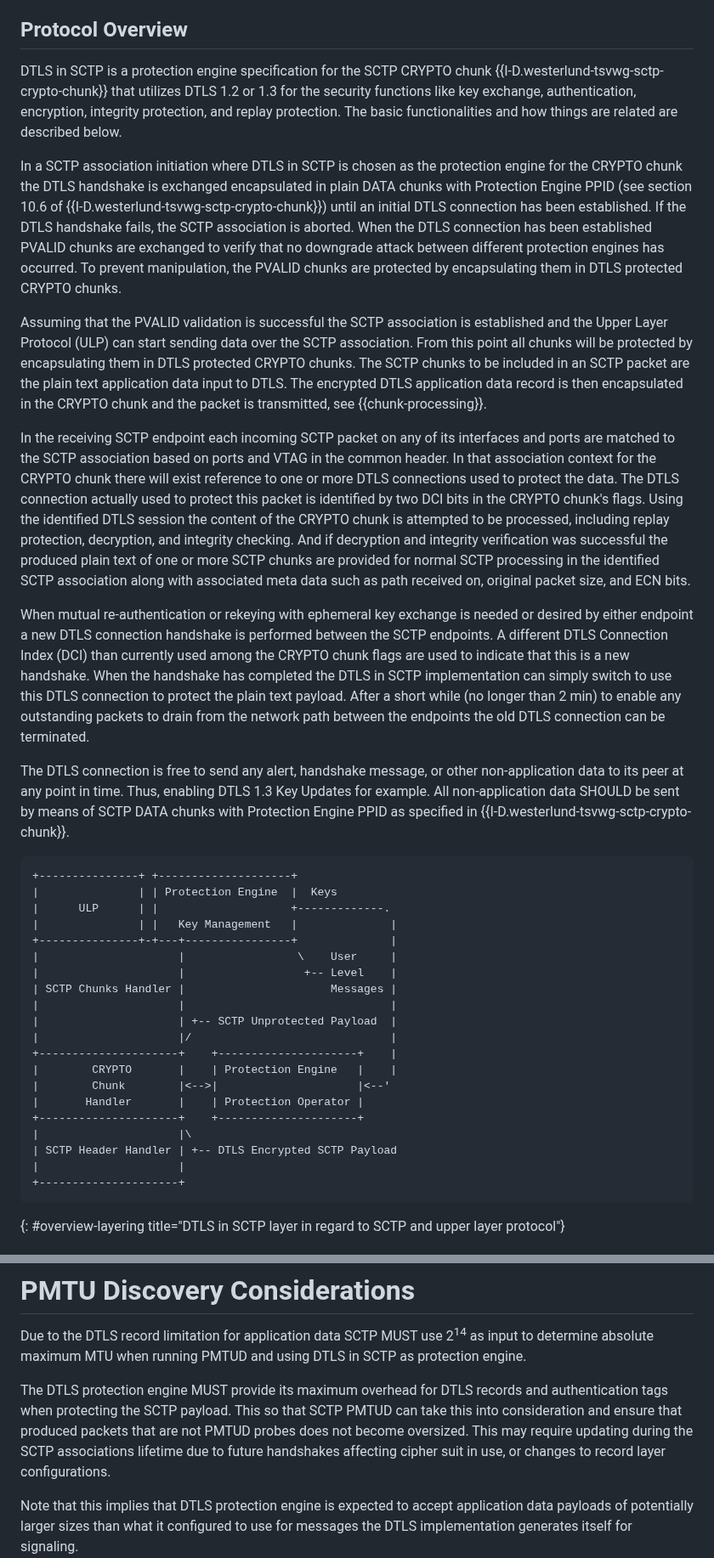
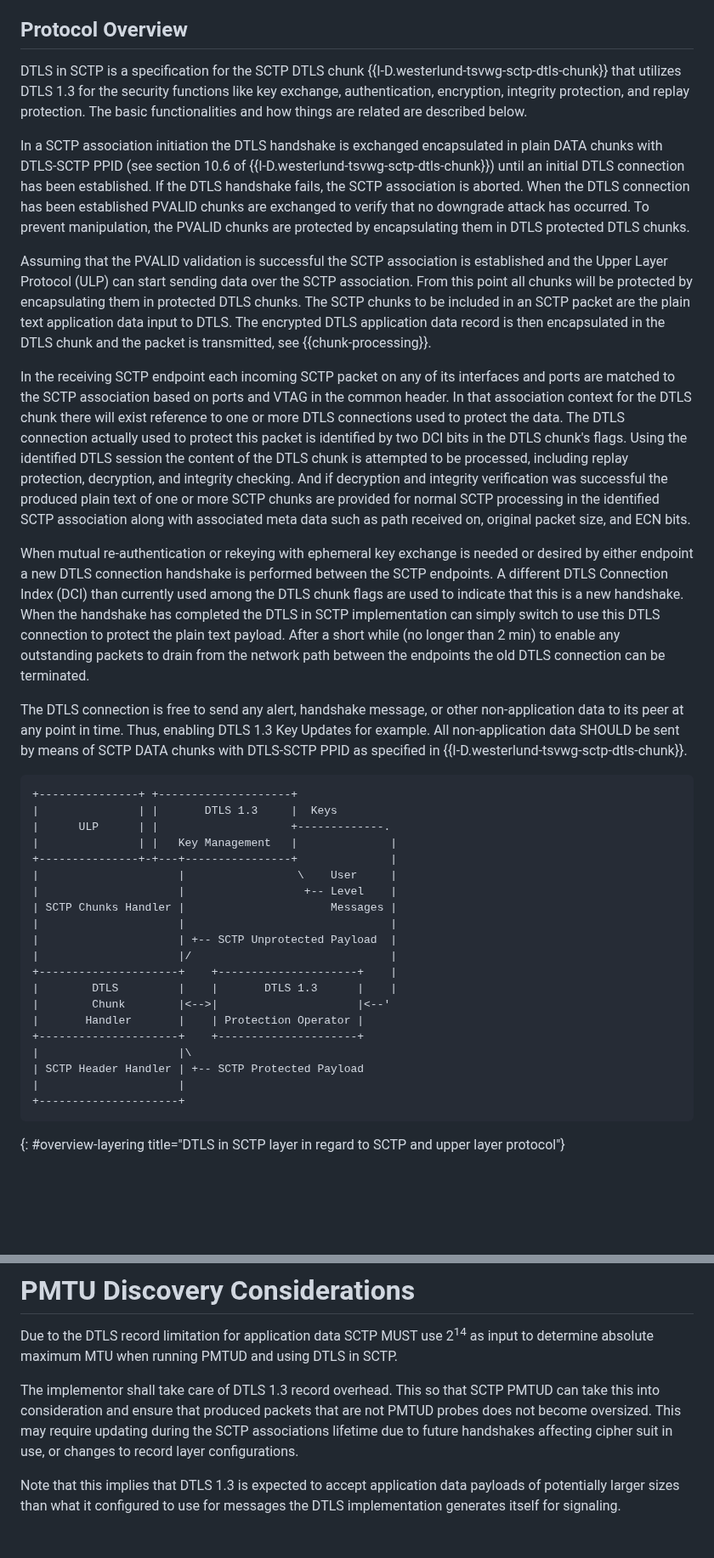
Before and after one commit to gloinul/draft-westerlund-tsvwg-sctp-dtls-handshake, a Markdown page: draft-westerlund-tsvwg-sctp-dtls-handshake.md, 2 parts joined by grey strips. Shown at 85% size. GitHub-like rendering; blank space fills up the shorter version.

```diff
--- a/draft-westerlund-tsvwg-sctp-dtls-handshake.md
+++ b/draft-westerlund-tsvwg-sctp-dtls-handshake.md
@@ -147,42 +146,41 @@ key exchange. This is intended as an alternative to using DTLS/SCTP (RFC
 
 ## Protocol Overview
 
-   DTLS in SCTP is a protection engine specification for the SCTP
-   CRYPTO chunk {{I-D.westerlund-tsvwg-sctp-crypto-chunk}} that
-   utilizes DTLS 1.2 or 1.3 for the security functions like
+   DTLS in SCTP is a specification for the SCTP
+   DTLS chunk {{I-D.westerlund-tsvwg-sctp-dtls-chunk}} that
+   utilizes DTLS 1.3 for the security functions like
    key exchange, authentication, encryption, integrity protection,
    and replay protection. The basic functionalities and how things
    are related are described below.
 
-   In a SCTP association initiation where DTLS in SCTP is chosen as
-   the protection engine for the CRYPTO chunk the DTLS handshake
-   is exchanged encapsulated in plain DATA chunks with Protection
-   Engine PPID (see section 10.6 of {{I-D.westerlund-tsvwg-sctp-crypto-chunk}})
+   In a SCTP association initiation the DTLS handshake
+   is exchanged encapsulated in plain DATA chunks with DTLS-SCTP
+   PPID (see section 10.6 of {{I-D.westerlund-tsvwg-sctp-dtls-chunk}})
    until an initial DTLS connection has been established.
    If the DTLS handshake fails, the
    SCTP association is aborted. When the DTLS connection has been
    established PVALID chunks are exchanged to verify that no
-   downgrade attack between different protection engines has
+   downgrade attack has
    occurred. To prevent manipulation, the PVALID chunks are protected
-   by encapsulating them in DTLS protected CRYPTO chunks.
+   by encapsulating them in DTLS protected DTLS chunks.
 
    Assuming that the PVALID validation is successful the SCTP
    association is established and the Upper Layer Protocol (ULP) can
    start sending data over the SCTP association. From this point all
-   chunks will be protected by encapsulating them in DTLS protected
-   CRYPTO chunks. The SCTP chunks to be included in an SCTP packet
+   chunks will be protected by encapsulating them in protected
+   DTLS chunks. The SCTP chunks to be included in an SCTP packet
    are the plain text application data input to DTLS. The
    encrypted DTLS application data record is then encapsulated in the
-   CRYPTO chunk and the packet is transmitted, see {{chunk-processing}}.
+   DTLS chunk and the packet is transmitted, see {{chunk-processing}}.
 
    In the receiving SCTP endpoint each incoming SCTP packet on any of
    its interfaces and ports are matched to the SCTP association based
    on ports and VTAG in the common header. In that association context
-   for the CRYPTO chunk there will exist reference to one or more DTLS
+   for the DTLS chunk there will exist reference to one or more DTLS
    connections used to protect the data. The DTLS connection actually
    used to protect this packet is identified by two DCI bits in the
-   CRYPTO chunk's flags. Using the identified DTLS session the content
-   of the CRYPTO chunk is attempted to be processed, including replay
+   DTLS chunk's flags. Using the identified DTLS session the content
+   of the DTLS chunk is attempted to be processed, including replay
    protection, decryption, and integrity checking. And if decryption
    and integrity verification was successful the produced plain text
    of one or more SCTP chunks are provided for normal SCTP processing
@@ -192,7 +190,7 @@ key exchange. This is intended as an alternative to using DTLS/SCTP (RFC
    When mutual re-authentication or rekeying with ephemeral key exchange is
    needed or desired by either endpoint a new DTLS connection handshake
    is performed between the SCTP endpoints. A different DTLS Connection
-   Index (DCI) than currently used among the CRYPTO chunk flags are used to
+   Index (DCI) than currently used among the DTLS chunk flags are used to
    indicate that this is a new handshake. When the handshake has
    completed the DTLS in SCTP implementation can simply switch to use
    this DTLS connection to protect the plain text payload. After a
@@ -204,12 +202,12 @@ key exchange. This is intended as an alternative to using DTLS/SCTP (RFC
    other non-application data to its peer at any point in time. Thus,
    enabling DTLS 1.3 Key Updates for example.
    All non-application data SHOULD be sent by means of SCTP DATA chunks
-   with Protection Engine PPID as specified in
-   {{I-D.westerlund-tsvwg-sctp-crypto-chunk}}.
+   with DTLS-SCTP PPID as specified in
+   {{I-D.westerlund-tsvwg-sctp-dtls-chunk}}.
 
 ~~~~~~~~~~~ aasvg
 +---------------+ +--------------------+
-|               | | Protection Engine  |  Keys
+|               | |       DTLS 1.3     |  Keys
 |      ULP      | |                    +-------------.
 |               | |   Key Management   |              |
 +---------------+-+---+----------------+              |
@@ -220,12 +218,12 @@ key exchange. This is intended as an alternative to using DTLS/SCTP (RFC
 |                     | +-- SCTP Unprotected Payload  |
 |                     |/                              |
 +---------------------+    +---------------------+    |
-|        CRYPTO       |    | Protection Engine   |    |
+|        DTLS         |    |       DTLS 1.3      |    |
 |        Chunk        |<-->|                     |<--'
 |       Handler       |    | Protection Operator |
 +---------------------+    +---------------------+
 |                     |\
-| SCTP Header Handler | +-- DTLS Encrypted SCTP Payload
+| SCTP Header Handler | +-- SCTP Protected Payload
 |                     |
 +---------------------+
 ~~~~~~~~~~~
@@ -1006,17 +1057,16 @@ as specified in {{add-dtls-connection}}.
 
 Due to the DTLS record limitation for application data SCTP MUST use
 2<sup>14</sup> as input to determine absolute maximum MTU when running
-PMTUD and using DTLS in SCTP as protection engine.
+PMTUD and using DTLS in SCTP.
 
-The DTLS protection engine MUST provide its maximum overhead for DTLS
-records and authentication tags when protecting the SCTP payload. This
+The implementor shall take care of DTLS 1.3 record overhead. This
 so that SCTP PMTUD can take this into consideration and ensure that
 produced packets that are not PMTUD probes does not become oversized.
 This may require updating during the SCTP associations lifetime due to
 future handshakes affecting cipher suit in use, or changes to record layer
 configurations.
 
-Note that this implies that DTLS protection engine is expected to
+Note that this implies that DTLS 1.3 is expected to
 accept application data payloads of potentially larger sizes than what
 it configured to use for messages the DTLS implementation generates
 itself for signaling.
```
Also changed, not shown: other parts of draft-westerlund-tsvwg-sctp-dtls-handshake.md (+175 -122 lines).
